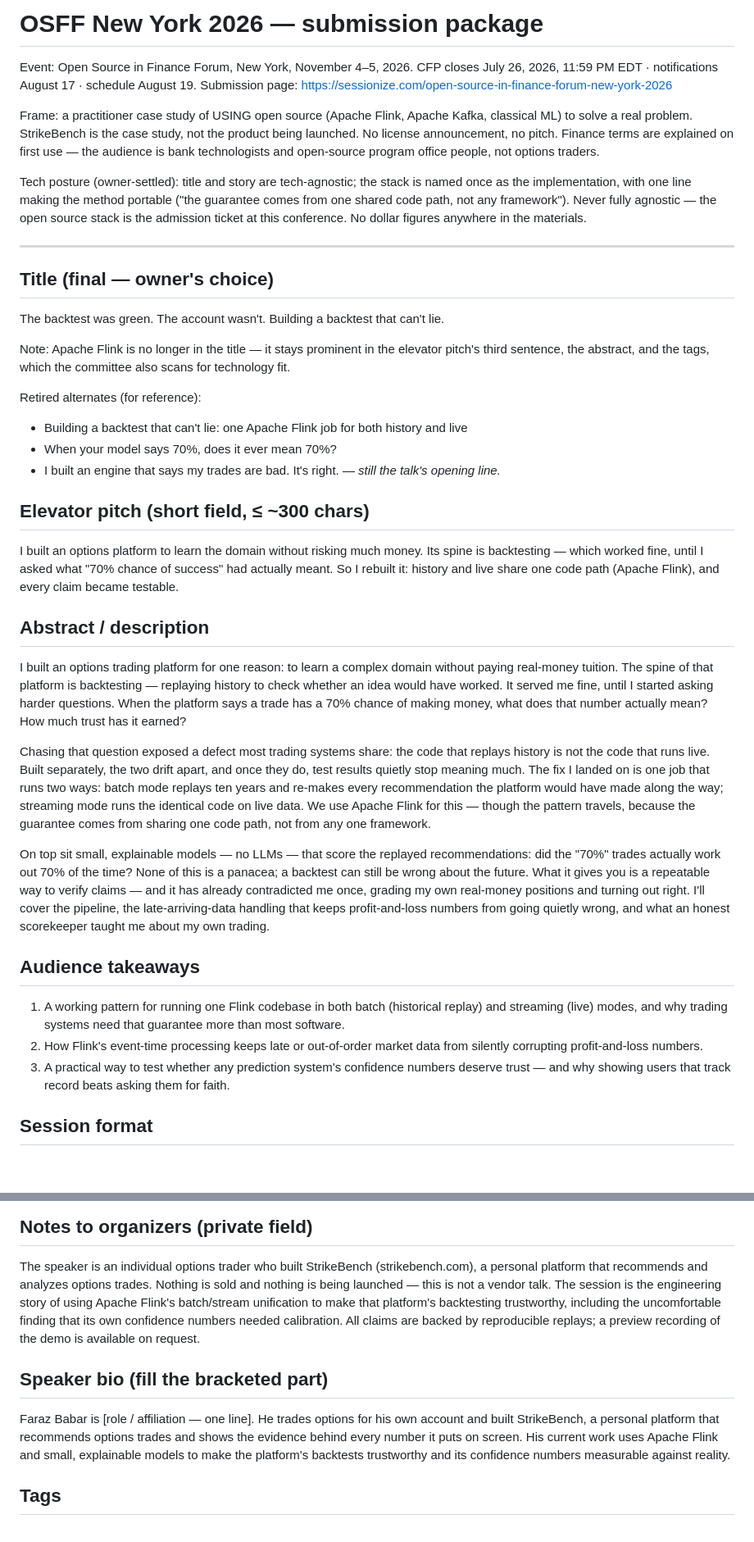
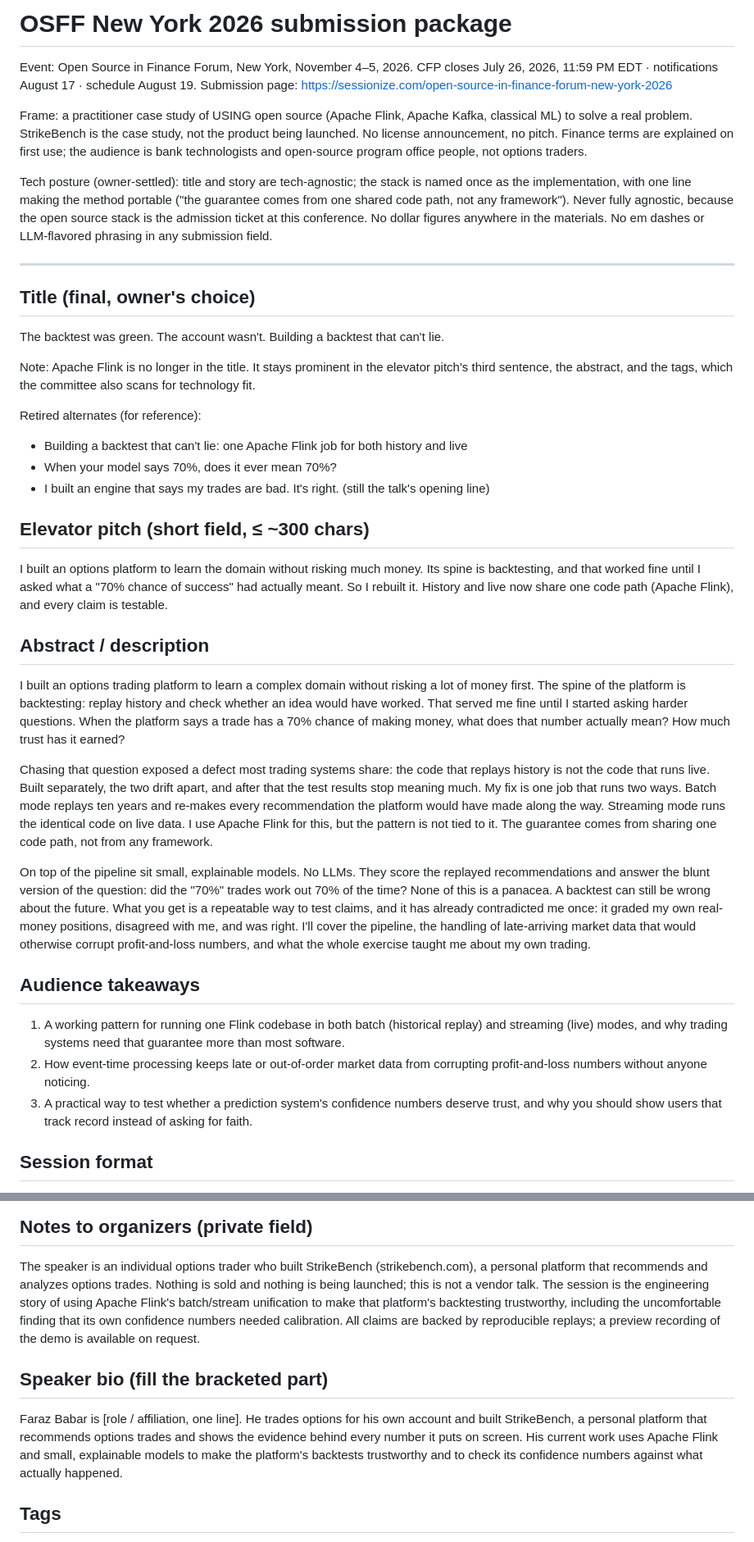
Before and after one commit to privacynow/strikebench, a Markdown page: OSFF_TALK.md, 2 parts joined by grey strips. Shown at 82% size. Rendered like a GitHub page; blank space fills up the shorter version.

Commit message:
OSFF talk: strip em dashes and LLM-flavored phrasing from every field

```diff
--- a/OSFF_TALK.md
+++ b/OSFF_TALK.md
@@ -1,4 +1,4 @@
-# OSFF New York 2026 — submission package
+# OSFF New York 2026 submission package
 
 Event: Open Source in Finance Forum, New York, November 4–5, 2026.
 CFP closes July 26, 2026, 11:59 PM EDT · notifications August 17 · schedule August 19.
@@ -6,66 +6,67 @@ Submission page: https://sessionize.com/open-source-in-finance-forum-new-york-20
 
 Frame: a practitioner case study of USING open source (Apache Flink, Apache Kafka, classical ML)
 to solve a real problem. StrikeBench is the case study, not the product being launched. No
-license announcement, no pitch. Finance terms are explained on first use — the audience is bank
+license announcement, no pitch. Finance terms are explained on first use; the audience is bank
 technologists and open-source program office people, not options traders.
 
 Tech posture (owner-settled): title and story are tech-agnostic; the stack is named once as the
 implementation, with one line making the method portable ("the guarantee comes from one shared
-code path, not any framework"). Never fully agnostic — the open source stack is the admission
-ticket at this conference. No dollar figures anywhere in the materials.
+code path, not any framework"). Never fully agnostic, because the open source stack is the
+admission ticket at this conference. No dollar figures anywhere in the materials. No em dashes
+or LLM-flavored phrasing in any submission field.
 
 ---
 
-## Title (final — owner's choice)
+## Title (final, owner's choice)
 
 The backtest was green. The account wasn't. Building a backtest that can't lie.
 
-Note: Apache Flink is no longer in the title — it stays prominent in the elevator pitch's third
+Note: Apache Flink is no longer in the title. It stays prominent in the elevator pitch's third
 sentence, the abstract, and the tags, which the committee also scans for technology fit.
 
 Retired alternates (for reference):
 - Building a backtest that can't lie: one Apache Flink job for both history and live
 - When your model says 70%, does it ever mean 70%?
-- I built an engine that says my trades are bad. It's right. — *still the talk's opening line.*
+- I built an engine that says my trades are bad. It's right. (still the talk's opening line)
 
 ## Elevator pitch (short field, ≤ ~300 chars)
 
 I built an options platform to learn the domain without risking much money. Its spine is
-backtesting — which worked fine, until I asked what "70% chance of success" had actually meant.
-So I rebuilt it: history and live share one code path (Apache Flink), and every claim became
-testable.
+backtesting, and that worked fine until I asked what a "70% chance of success" had actually
+meant. So I rebuilt it. History and live now share one code path (Apache Flink), and every
+claim is testable.
 
 ## Abstract / description
 
-I built an options trading platform for one reason: to learn a complex domain without paying
-real-money tuition. The spine of that platform is backtesting — replaying history to check
-whether an idea would have worked. It served me fine, until I started asking harder questions.
-When the platform says a trade has a 70% chance of making money, what does that number actually
-mean? How much trust has it earned?
+I built an options trading platform to learn a complex domain without risking a lot of money
+first. The spine of the platform is backtesting: replay history and check whether an idea would
+have worked. That served me fine until I started asking harder questions. When the platform says
+a trade has a 70% chance of making money, what does that number actually mean? How much trust
+has it earned?
 
-Chasing that question exposed a defect most trading systems share: the code that replays history
-is not the code that runs live. Built separately, the two drift apart, and once they do, test
-results quietly stop meaning much. The fix I landed on is one job that runs two ways: batch mode
-replays ten years and re-makes every recommendation the platform would have made along the way;
-streaming mode runs the identical code on live data. We use Apache Flink for this — though the
-pattern travels, because the guarantee comes from sharing one code path, not from any one
-framework.
+Chasing that question exposed a defect most trading systems share: the code that replays
+history is not the code that runs live. Built separately, the two drift apart, and after that
+the test results stop meaning much. My fix is one job that runs two ways. Batch mode replays ten
+years and re-makes every recommendation the platform would have made along the way. Streaming
+mode runs the identical code on live data. I use Apache Flink for this, but the pattern is not
+tied to it. The guarantee comes from sharing one code path, not from any framework.
 
-On top sit small, explainable models — no LLMs — that score the replayed recommendations: did
-the "70%" trades actually work out 70% of the time? None of this is a panacea; a backtest can
-still be wrong about the future. What it gives you is a repeatable way to verify claims — and it
-has already contradicted me once, grading my own real-money positions and turning out right.
-I'll cover the pipeline, the late-arriving-data handling that keeps profit-and-loss numbers from
-going quietly wrong, and what an honest scorekeeper taught me about my own trading.
+On top of the pipeline sit small, explainable models. No LLMs. They score the replayed
+recommendations and answer the blunt version of the question: did the "70%" trades work out 70%
+of the time? None of this is a panacea. A backtest can still be wrong about the future. What you
+get is a repeatable way to test claims, and it has already contradicted me once: it graded my
+own real-money positions, disagreed with me, and was right. I'll cover the pipeline, the
+handling of late-arriving market data that would otherwise corrupt profit-and-loss numbers, and
+what the whole exercise taught me about my own trading.
 
 ## Audience takeaways
 
 1. A working pattern for running one Flink codebase in both batch (historical replay) and
    streaming (live) modes, and why trading systems need that guarantee more than most software.
-2. How Flink's event-time processing keeps late or out-of-order market data from silently
-   corrupting profit-and-loss numbers.
-3. A practical way to test whether any prediction system's confidence numbers deserve trust —
-   and why showing users that track record beats asking them for faith.
+2. How event-time processing keeps late or out-of-order market data from corrupting
+   profit-and-loss numbers without anyone noticing.
+3. A practical way to test whether a prediction system's confidence numbers deserve trust, and
+   why you should show users that track record instead of asking for faith.
 
 ## Session format
 
@@ -83,18 +84,18 @@ with published error rates, no LLMs).
 
 The speaker is an individual options trader who built StrikeBench (strikebench.com), a personal
 platform that recommends and analyzes options trades. Nothing is sold and nothing is being
-launched — this is not a vendor talk. The session is the engineering story of using Apache
+launched; this is not a vendor talk. The session is the engineering story of using Apache
 Flink's batch/stream unification to make that platform's backtesting trustworthy, including the
 uncomfortable finding that its own confidence numbers needed calibration. All claims are backed
 by reproducible replays; a preview recording of the demo is available on request.
 
 ## Speaker bio (fill the bracketed part)
 
-Faraz Babar is [role / affiliation — one line]. He trades options for his own account and built
+Faraz Babar is [role / affiliation, one line]. He trades options for his own account and built
 StrikeBench, a personal platform that recommends options trades and shows the evidence behind
 every number it puts on screen. His current work uses Apache Flink and small, explainable
-models to make the platform's backtests trustworthy and its confidence numbers measurable
-against reality.
+models to make the platform's backtests trustworthy and to check its confidence numbers against
+what actually happened.
 
 ## Tags
 
```
